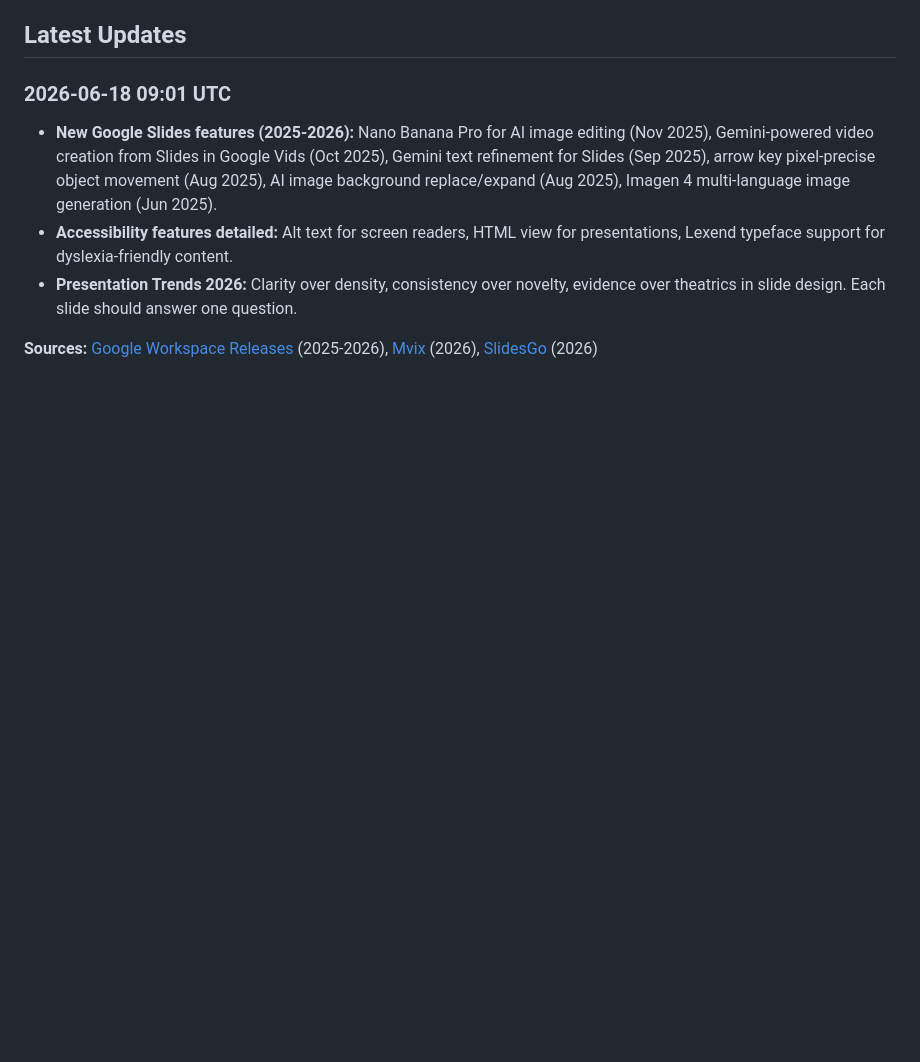
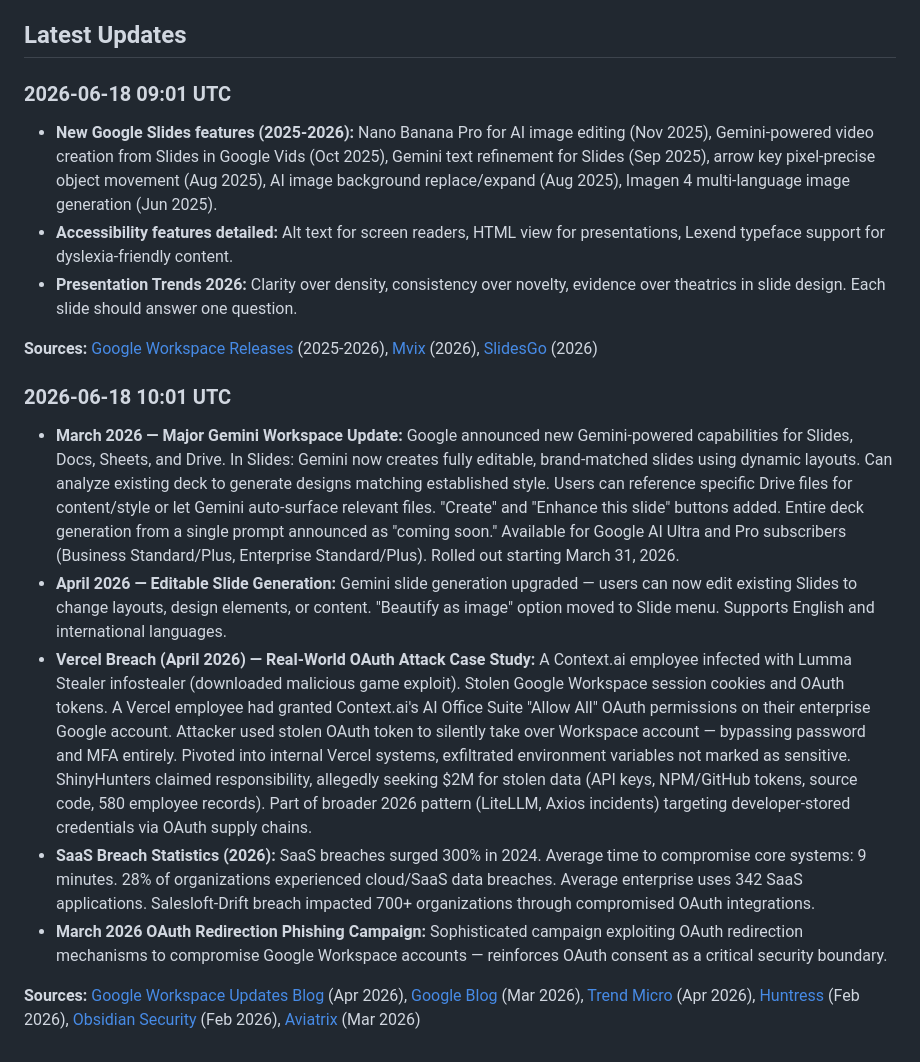
Before and after one commit to limqixuanhannah-dot/group-7, a Markdown page: projects/hannah/google-slides-project.md, the part around the change. Drawn GitHub-style; blank space fills up the shorter version.

Commit message:
Auto-backup 2026-06-18_10:30

```diff
--- a/projects/hannah/google-slides-project.md
+++ b/projects/hannah/google-slides-project.md
@@ -149,3 +149,12 @@ When using Google Slides, take note of the following security considerations:
 - **Presentation Trends 2026:** Clarity over density, consistency over novelty, evidence over theatrics in slide design. Each slide should answer one question.
 
 **Sources:** [Google Workspace Releases](https://knowledge.workspace.google.com/admin/releases/whats-new) (2025-2026), [Mvix](https://www.mvix.com/blog/google-slides-core-features) (2026), [SlidesGo](https://slidesgo.com/presentation-trends-2026) (2026)
+
+### 2026-06-18 10:01 UTC
+- **March 2026 — Major Gemini Workspace Update:** Google announced new Gemini-powered capabilities for Slides, Docs, Sheets, and Drive. In Slides: Gemini now creates fully editable, brand-matched slides using dynamic layouts. Can analyze existing deck to generate designs matching established style. Users can reference specific Drive files for content/style or let Gemini auto-surface relevant files. "Create" and "Enhance this slide" buttons added. Entire deck generation from a single prompt announced as "coming soon." Available for Google AI Ultra and Pro subscribers (Business Standard/Plus, Enterprise Standard/Plus). Rolled out starting March 31, 2026.
+- **April 2026 — Editable Slide Generation:** Gemini slide generation upgraded — users can now edit existing Slides to change layouts, design elements, or content. "Beautify as image" option moved to Slide menu. Supports English and international languages.
+- **Vercel Breach (April 2026) — Real-World OAuth Attack Case Study:** A Context.ai employee infected with Lumma Stealer infostealer (downloaded malicious game exploit). Stolen Google Workspace session cookies and OAuth tokens. A Vercel employee had granted Context.ai's AI Office Suite "Allow All" OAuth permissions on their enterprise Google account. Attacker used stolen OAuth token to silently take over Workspace account — bypassing password and MFA entirely. Pivoted into internal Vercel systems, exfiltrated environment variables not marked as sensitive. ShinyHunters claimed responsibility, allegedly seeking $2M for stolen data (API keys, NPM/GitHub tokens, source code, 580 employee records). Part of broader 2026 pattern (LiteLLM, Axios incidents) targeting developer-stored credentials via OAuth supply chains.
+- **SaaS Breach Statistics (2026):** SaaS breaches surged 300% in 2024. Average time to compromise core systems: 9 minutes. 28% of organizations experienced cloud/SaaS data breaches. Average enterprise uses 342 SaaS applications. Salesloft-Drift breach impacted 700+ organizations through compromised OAuth integrations.
+- **March 2026 OAuth Redirection Phishing Campaign:** Sophisticated campaign exploiting OAuth redirection mechanisms to compromise Google Workspace accounts — reinforces OAuth consent as a critical security boundary.
+
+**Sources:** [Google Workspace Updates Blog](https://workspaceupdates.googleblog.com/2026/04/enerate-beautiful-and-editable-slides-with-ease-in-Google-Slides.html) (Apr 2026), [Google Blog](https://blog.google/products-and-platforms/products/workspace/gemini-workspace-updates-march-2026/) (Mar 2026), [Trend Micro](https://www.trendmicro.com/en_us/research/26/d/vercel-breach-oauth-supply-chain.html) (Apr 2026), [Huntress](https://www.huntress.com/blog/identity-breach-google-workspace) (Feb 2026), [Obsidian Security](https://www.obsidiansecurity.com/blog/saas-attack-techniques-threat-actors) (Feb 2026), [Aviatrix](https://aviatrix.ai/threat-research-center/google-workspace-oauth-attack-2026/) (Mar 2026)
```
Also changed, not shown: projects/hannah-project.md (+9 -0 lines).
